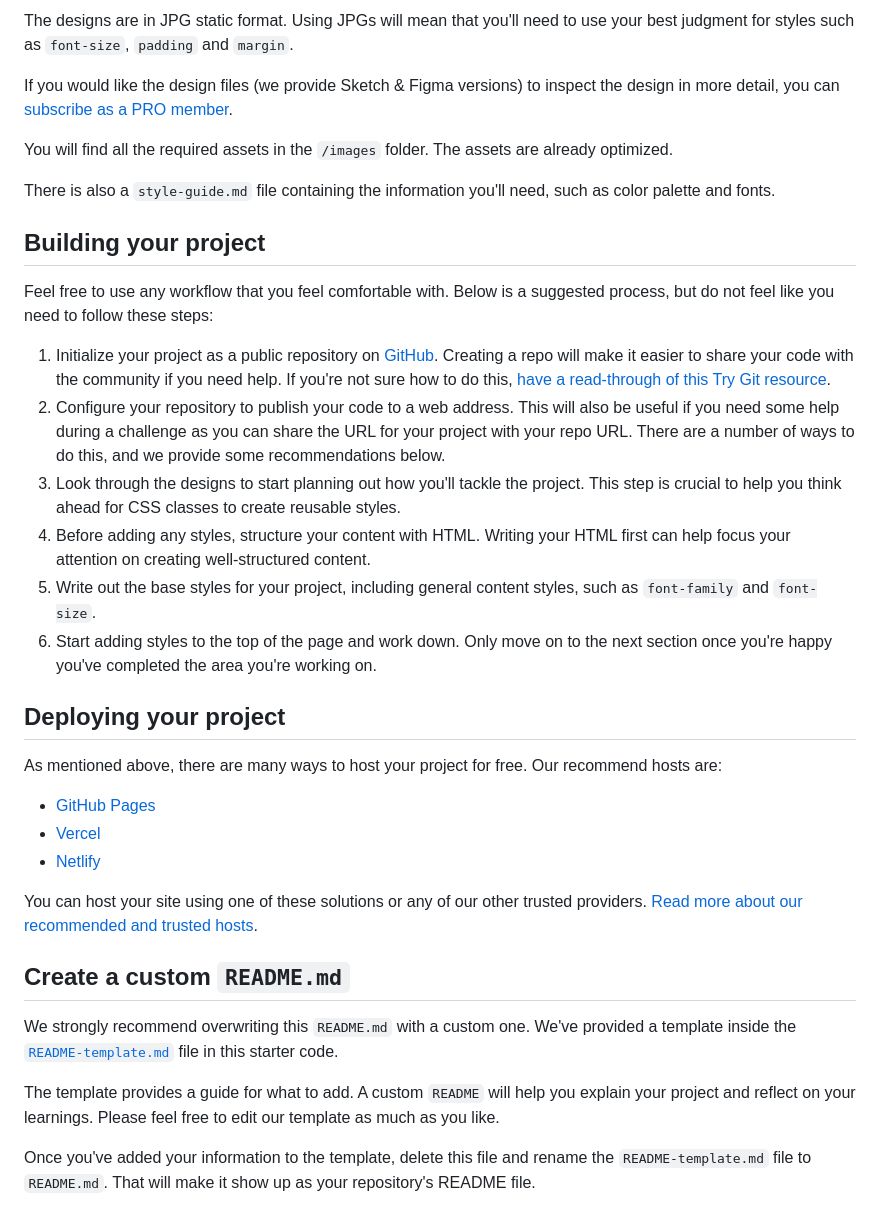
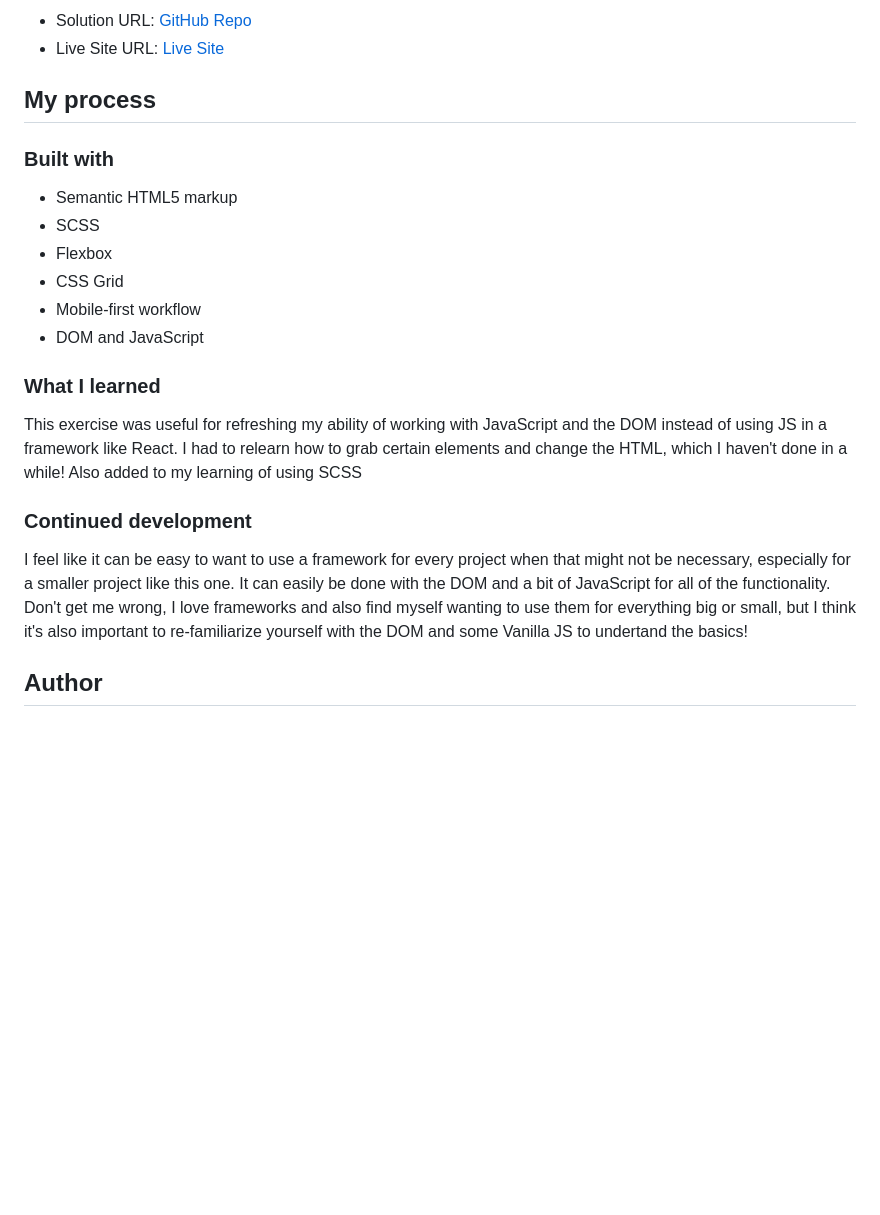
Before and after one commit to rylandinthesun/tip-calculator-app, a Markdown page: README.md, the part around the change printed below. GitHub-like rendering; blank space fills up the shorter version.

```diff
--- a/README.md
+++ b/README.md
@@ -30,38 +33,25 @@ Your task is to build out the project to the designs inside the `/design` folder
 
-The designs are in JPG static format. Using JPGs will mean that you'll need to use your best judgment for styles such as `font-size`, `padding` and `margin`.
+- Solution URL: [GitHub Repo](https://github.com/rylandinthesun/tip-calculator-app)
+- Live Site URL: [Live Site](https://rylandinthesun.github.io/tip-calculator-app/)
 
-If you would like the design files (we provide Sketch & Figma versions) to inspect the design in more detail, you can [subscribe as a PRO member](https://www.frontendmentor.io/pro).
+## My process
 
-You will find all the required assets in the `/images` folder. The assets are already optimized.
+### Built with
 
-There is also a `style-guide.md` file containing the information you'll need, such as color palette and fonts.
+- Semantic HTML5 markup
+- SCSS
+- Flexbox
+- CSS Grid
+- Mobile-first workflow
+- DOM and JavaScript
 
-## Building your project
+### What I learned
 
-Feel free to use any workflow that you feel comfortable with. Below is a suggested process, but do not feel like you need to follow these steps:
+This exercise was useful for refreshing my ability of working with JavaScript and the DOM instead of using JS in a framework like React. I had to relearn how to grab certain elements and change the HTML, which I haven't done in a while! Also added to my learning of using SCSS
 
-1. Initialize your project as a public repository on [GitHub](https://github.com/). Creating a repo will make it easier to share your code with the community if you need help. If you're not sure how to do this, [have a read-through of this Try Git resource](https://try.github.io/).
-2. Configure your repository to publish your code to a web address. This will also be useful if you need some help during a challenge as you can share the URL for your project with your repo URL. There are a number of ways to do this, and we provide some recommendations below.
-3. Look through the designs to start planning out how you'll tackle the project. This step is crucial to help you think ahead for CSS classes to create reusable styles.
-4. Before adding any styles, structure your content with HTML. Writing your HTML first can help focus your attention on creating well-structured content.
-5. Write out the base styles for your project, including general content styles, such as `font-family` and `font-size`.
-6. Start adding styles to the top of the page and work down. Only move on to the next section once you're happy you've completed the area you're working on.
+### Continued development
 
-## Deploying your project
+I feel like it can be easy to want to use a framework for every project when that might not be necessary, especially for a smaller project like this one. It can easily be done with the DOM and a bit of JavaScript for all of the functionality. Don't get me wrong, I love frameworks and also find myself wanting to use them for everything big or small, but I think it's also important to re-familiarize yourself with the DOM and some Vanilla JS to undertand the basics!
 
-As mentioned above, there are many ways to host your project for free. Our recommend hosts are:
+## Author
 
-- [GitHub Pages](https://pages.github.com/)
-- [Vercel](https://vercel.com/)
-- [Netlify](https://www.netlify.com/)
-
-You can host your site using one of these solutions or any of our other trusted providers. [Read more about our recommended and trusted hosts](https://medium.com/frontend-mentor/frontend-mentor-trusted-hosting-providers-bf000dfebe).
-
-## Create a custom `README.md`
-
-We strongly recommend overwriting this `README.md` with a custom one. We've provided a template inside the [`README-template.md`](./README-template.md) file in this starter code.
-
-The template provides a guide for what to add. A custom `README` will help you explain your project and reflect on your learnings. Please feel free to edit our template as much as you like.
-
-Once you've added your information to the template, delete this file and rename the `README-template.md` file to `README.md`. That will make it show up as your repository's README file.
-
```
Also changed, not shown: other parts of README.md (+22 -42 lines), README-template.md (deleted, +0 -112 lines), screenshots/desktop-screenshot.png (added), screenshots/mobile-screenshot.png (added), 1 other file.
